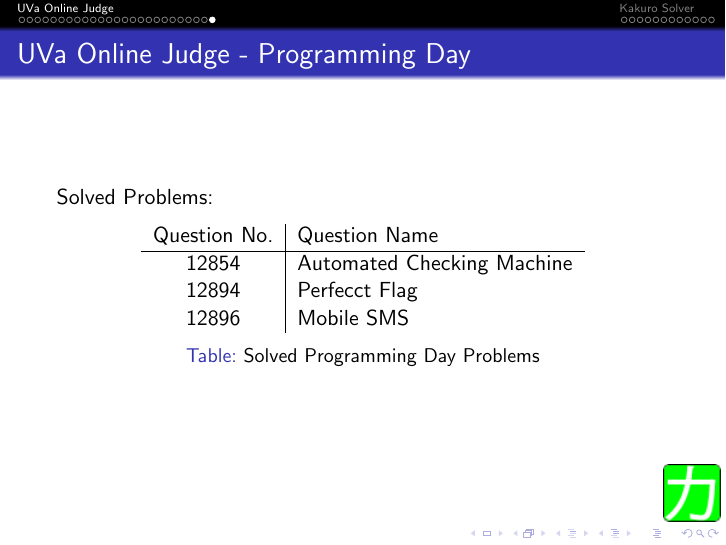
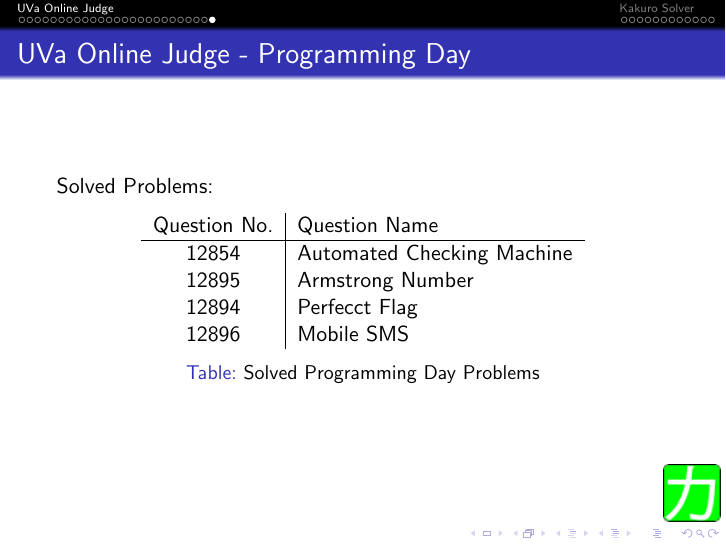
Before and after one commit to purit2006/Kakuro-Solver, LaTeX slides (Presentation/Test.tex): page 27 of 51. Compiled offline with pdfLaTeX.

Commit message:
clearing works

```diff
--- a/Presentation/Test.tex
+++ b/Presentation/Test.tex
@@ -195,6 +195,7 @@
 						Question No. & Question Name \\
 						\hline
 						12854 & Automated Checking Machine\\
+						12895 & Armstrong Number\\
 						12894 & Perfecct Flag\\
 						12896 & Mobile SMS
 					\end{tabular}
```
Also changed, not shown: Presentation/Test.pdf, sample_puzzle.svg (renamed from sample_image.svg), src/buttons/new.png (deleted), 2 other files.
